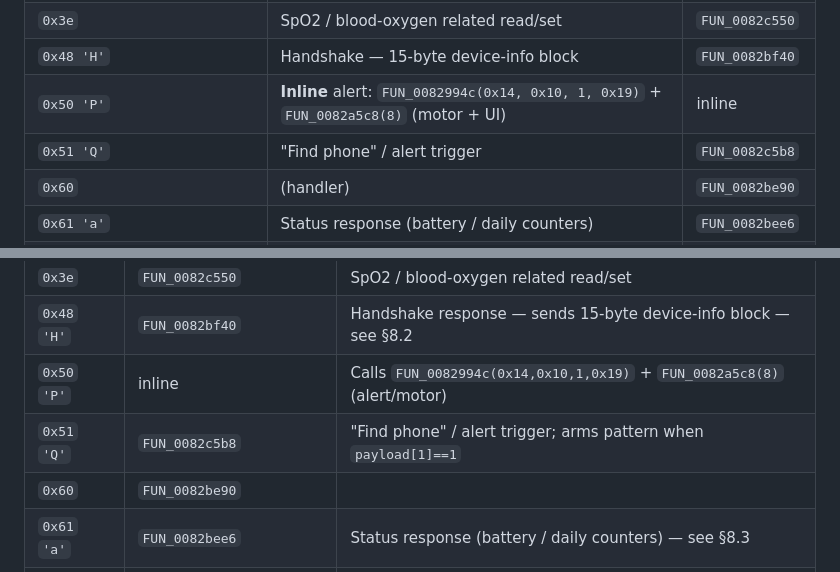
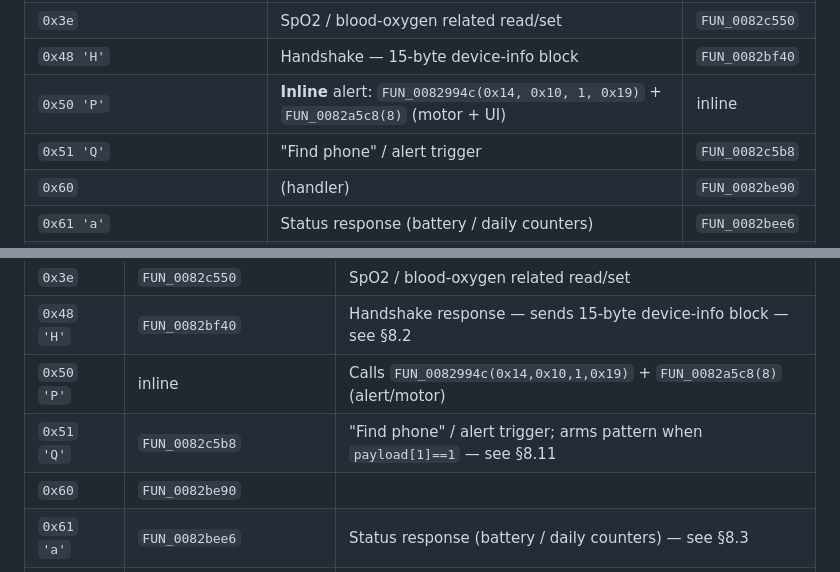
Before and after one commit to denysvitali/openwatch, a Markdown page: firmwares/GHIDRA_DECOMPILATION.md, 2 parts joined by grey strips. Rendered like a GitHub page.

```diff
--- a/firmwares/GHIDRA_DECOMPILATION.md
+++ b/firmwares/GHIDRA_DECOMPILATION.md
@@ -2547,7 +2547,7 @@ polling the link does not bump the timer.
 | `0x3e` | SpO2 / blood-oxygen related read/set | `FUN_0082c550` |
 | `0x48 'H'` | Handshake — 15-byte device-info block | `FUN_0082bf40` | see §8.2 |
 | `0x50 'P'` | **Inline** alert: `FUN_0082994c(0x14, 0x10, 1, 0x19)` + `FUN_0082a5c8(8)` (motor + UI) | inline |
-| `0x51 'Q'` | "Find phone" / alert trigger | `FUN_0082c5b8` |
+| `0x51 'Q'` | "Find phone" / alert trigger | `FUN_0082c5b8` | see §8.11 |
 | `0x60` | (handler) | `FUN_0082be90` |
 | `0x61 'a'` | Status response (battery / daily counters) | `FUN_0082bee6` | see §8.3 |
 | `0x69 'i'` | Multi-step mode control (start/stop/cancel) | `FUN_0082c2f4` | see §8.5 |
@@ -2671,7 +2671,7 @@ Immediate / explicitly routed opcodes:
 | `0x3e` | `FUN_0082c550` | SpO2 / blood-oxygen related read/set |
 | `0x48` `'H'` | `FUN_0082bf40` | Handshake response — sends 15-byte device-info block — see §8.2 |
 | `0x50` `'P'` | inline | Calls `FUN_0082994c(0x14,0x10,1,0x19)` + `FUN_0082a5c8(8)` (alert/motor) |
-| `0x51` `'Q'` | `FUN_0082c5b8` | "Find phone" / alert trigger; arms pattern when `payload[1]==1` |
+| `0x51` `'Q'` | `FUN_0082c5b8` | "Find phone" / alert trigger; arms pattern when `payload[1]==1` — see §8.11 |
 | `0x60` | `FUN_0082be90` | |
 | `0x61` `'a'` | `FUN_0082bee6` | Status response (battery / daily counters) — see §8.3 |
 | `0x69` `'i'` | `FUN_0082c2f4` | Multi-step mode control (start/stop/cancel of a remote feature) — see §8.5 |
```
Also changed, not shown: other parts of firmwares/GHIDRA_DECOMPILATION.md (+85 -0 lines).
